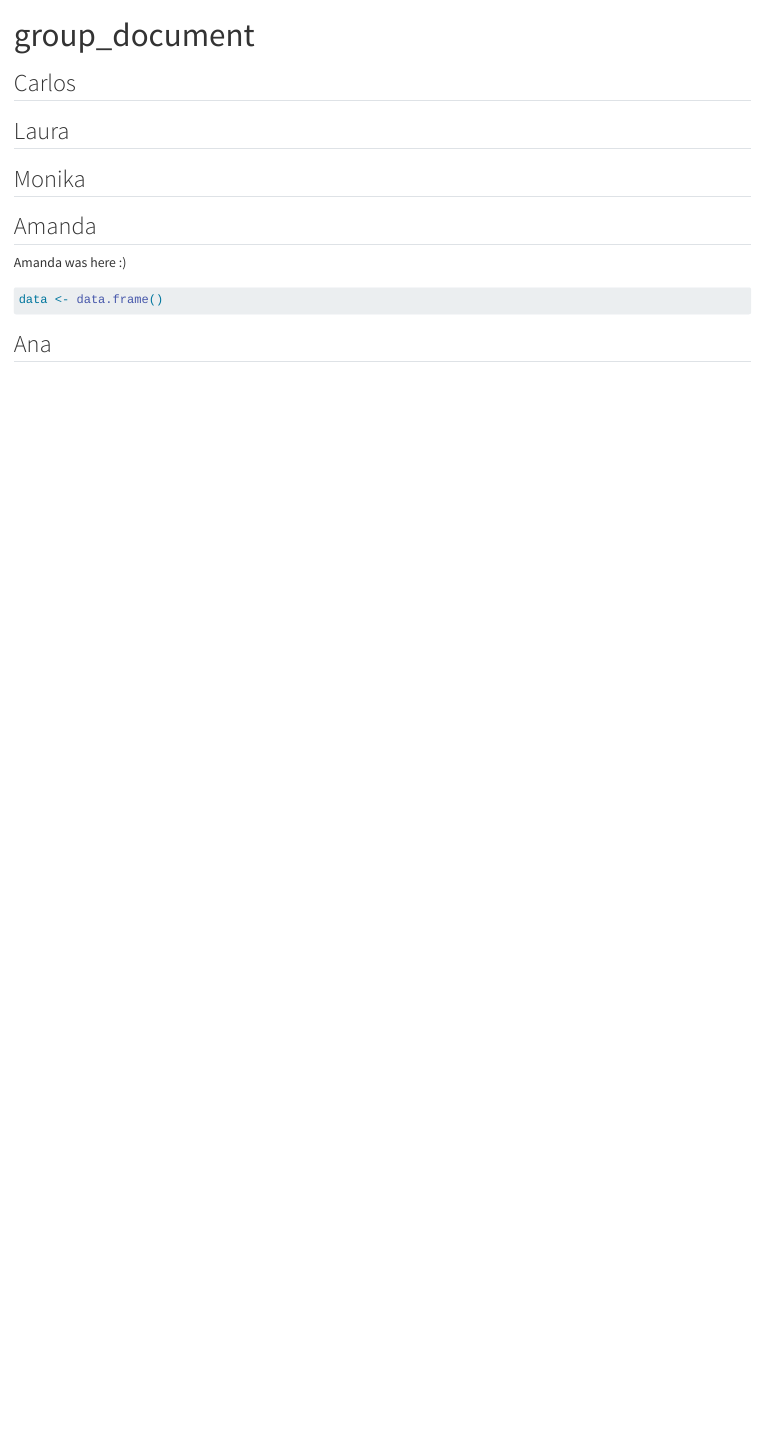
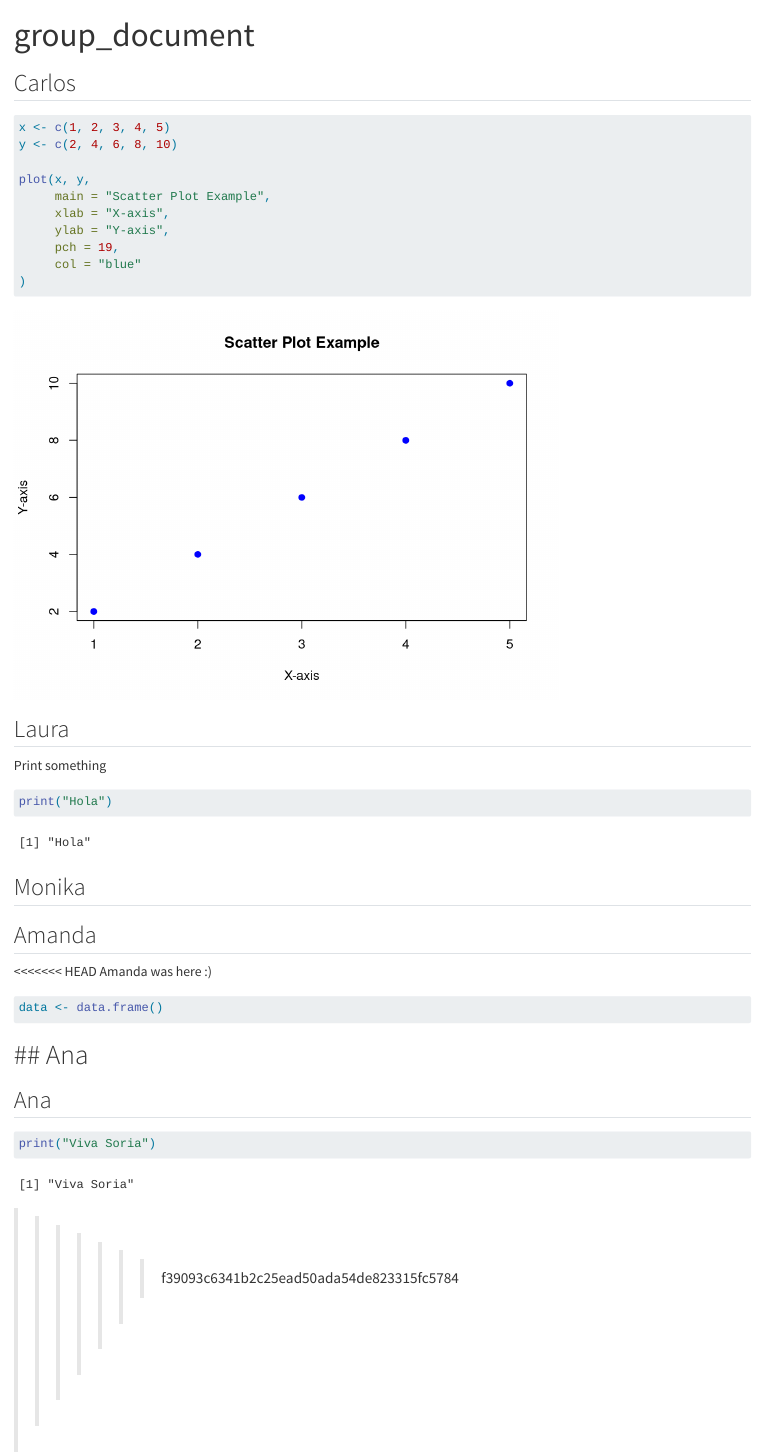
Before and after one commit to mondaymon/group23, a Quarto document (group_document.qmd): the page in a window 1100 px wide, from its top. Rendered offline with R 4.5, knitr and Pandoc in place of Quarto, with nearby package versions.

Commit message:
Update the s233150 section

````diff
--- a/group_document.qmd
+++ b/group_document.qmd
@@ -6,12 +6,33 @@ editor: visual
 
 ## Carlos
 
+```{r}
+x <- c(1, 2, 3, 4, 5)
+y <- c(2, 4, 6, 8, 10)
+
+plot(x, y,
+     main = "Scatter Plot Example",
+     xlab = "X-axis",
+     ylab = "Y-axis",
+     pch = 19,
+     col = "blue"
+)
+
+```
+
 ## Laura
+
+Print something
+
+```{r}
+print("Hola")
+```
 
 ## Monika
 
 ## Amanda
 
+<<<<<<< HEAD
 Amanda was here :)
 
 ```{r}
@@ -20,3 +41,10 @@ data <- data.frame()
 ```
 
 ## Ana
+=======
+## Ana
+
+```{r}
+print("Viva Soria")
+```
+>>>>>>> f39093c6341b2c25ead50ada54de823315fc5784
````
